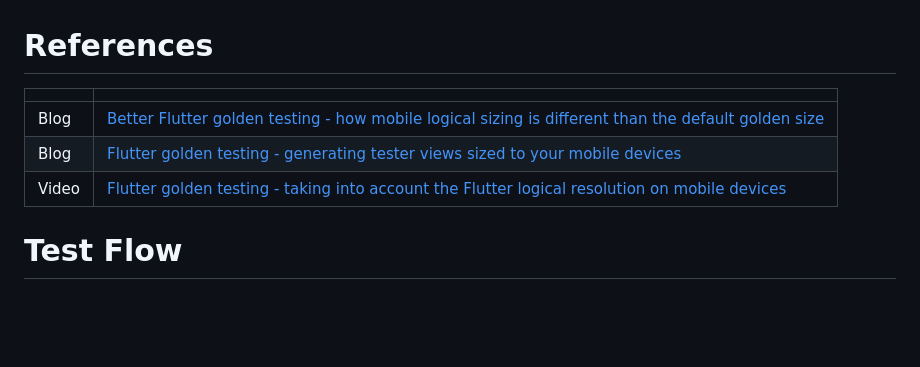
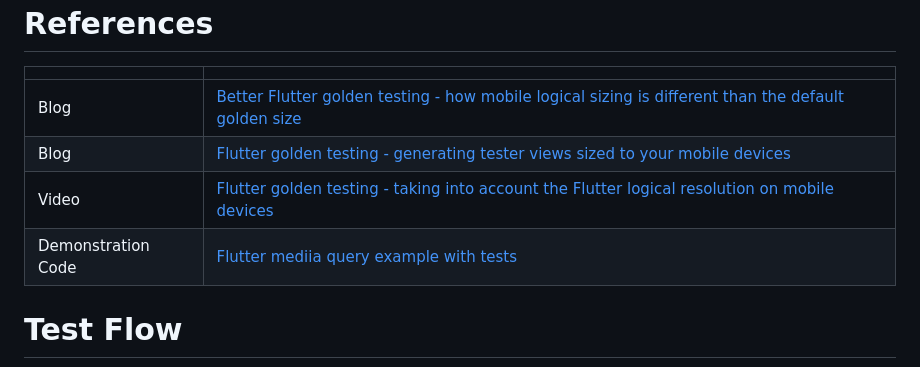
Before and after one commit to freemansoft/flutter_media_query, a Markdown page: README.md, the part around the change. Drawn GitHub-style; blank space fills up the shorter version.

Commit message:
redundant link to this repo in docs

```diff
--- a/README.md
+++ b/README.md
@@ -23,6 +23,7 @@ In general, the web is just 1:1 physical to logical.  We can set the test screen
 | Blog | [Better Flutter golden testing - how mobile logical sizing is different than the default golden size](https://joe.blog.freemansoft.com/2023/08/better-golden-testing-understanding.html) |
 | Blog | [Flutter golden testing - generating tester views sized to your mobile devices](https://joe.blog.freemansoft.com/2023/08/flutter-golden-testing-generating.html)
 | Video | [Flutter golden testing - taking into account the Flutter logical resolution on mobile devices](https://youtu.be/75_VfkX2XWI)
+| Demonstration Code | [Flutter mediia query example with tests](https://github.com/freemansoft/flutter_media_query)
 
 # Test Flow
 
```
